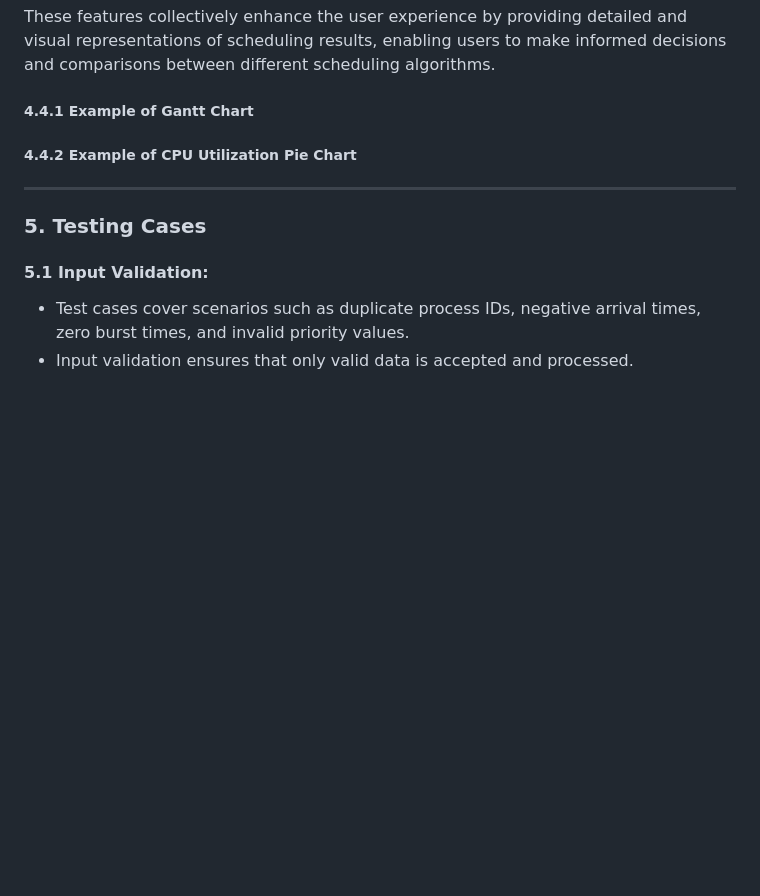
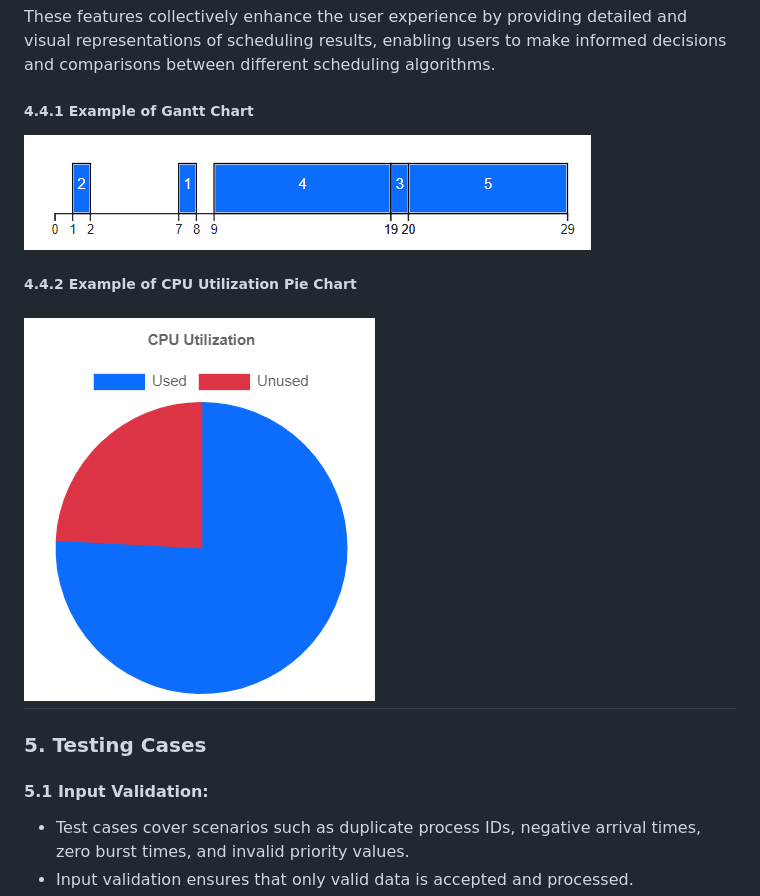
Before and after one commit to AminIdr/CPU-Scheduler-Simulation, a Markdown page: README.md, the part around the change. GitHub-like rendering; blank space fills up the shorter version.

```diff
--- a/README.md
+++ b/README.md
@@ -74,9 +74,9 @@ Furthermore, the application provides a pie chart illustrating CPU utilization,
 
 These features collectively enhance the user experience by providing detailed and visual representations of scheduling results, enabling users to make informed decisions and comparisons between different scheduling algorithms.
 ##### 4.4.1 Example of Gantt Chart
-
+![Gantt Chart Example](https://github.com/AminIdr/CPU-Scheduler-Simulation/blob/main/images/gantt.png?raw=true)
 ##### 4.4.2 Example of CPU Utilization Pie Chart
-
+![CPU Utilization](https://github.com/AminIdr/CPU-Scheduler-Simulation/blob/main/images/cpu-utilization.png?raw=true)
 ---
 
 ### 5. Testing Cases
```
